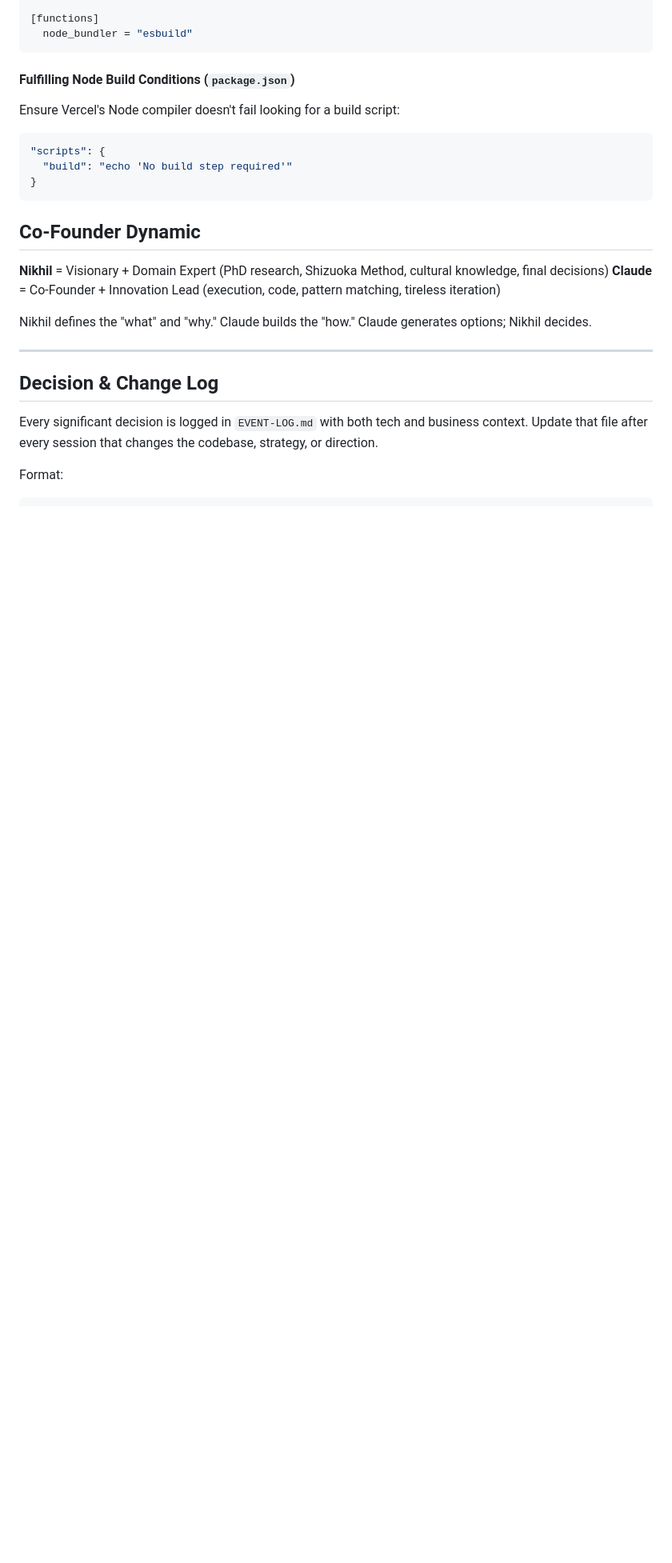
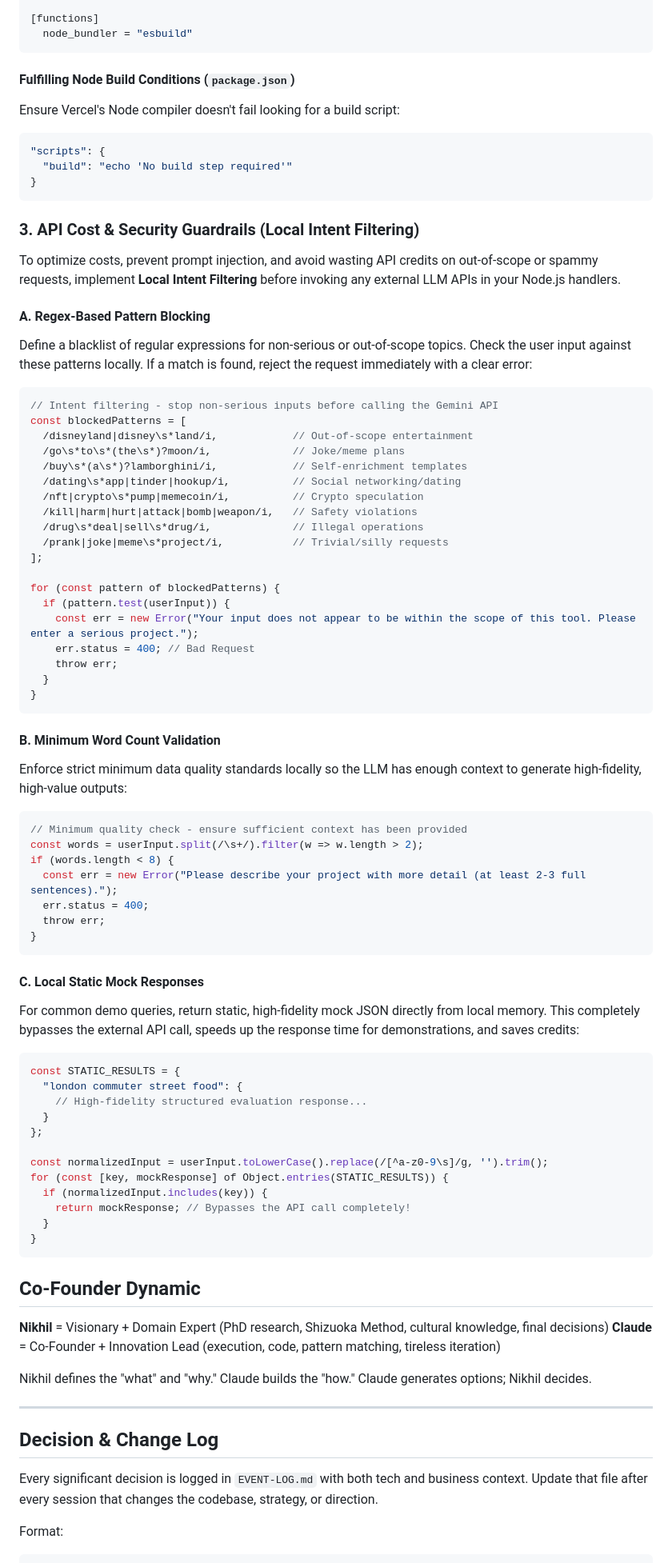
Before and after one commit to nikjp2021/Socio-Economic-Idea-Evaluator, a Markdown page: CLAUDE.md, the part around the change. Shown at 80% size. Rendered like a GitHub page; blank space fills up the shorter version.

Commit message:
docs: add API Cost & Security Guardrails guidelines to CLAUDE.md

````diff
--- a/CLAUDE.md
+++ b/CLAUDE.md
@@ -335,6 +335,64 @@ Ensure Vercel's Node compiler doesn't fail looking for a build script:
 }
 ```
 
+### 3. API Cost & Security Guardrails (Local Intent Filtering)
+
+To optimize costs, prevent prompt injection, and avoid wasting API credits on out-of-scope or spammy requests, implement **Local Intent Filtering** before invoking any external LLM APIs in your Node.js handlers.
+
+#### A. Regex-Based Pattern Blocking
+Define a blacklist of regular expressions for non-serious or out-of-scope topics. Check the user input against these patterns locally. If a match is found, reject the request immediately with a clear error:
+
+```javascript
+// Intent filtering - stop non-serious inputs before calling the Gemini API
+const blockedPatterns = [
+  /disneyland|disney\s*land/i,            // Out-of-scope entertainment
+  /go\s*to\s*(the\s*)?moon/i,             // Joke/meme plans
+  /buy\s*(a\s*)?lamborghini/i,            // Self-enrichment templates
+  /dating\s*app|tinder|hookup/i,          // Social networking/dating
+  /nft|crypto\s*pump|memecoin/i,          // Crypto speculation
+  /kill|harm|hurt|attack|bomb|weapon/i,   // Safety violations
+  /drug\s*deal|sell\s*drug/i,             // Illegal operations
+  /prank|joke|meme\s*project/i,           // Trivial/silly requests
+];
+
+for (const pattern of blockedPatterns) {
+  if (pattern.test(userInput)) {
+    const err = new Error("Your input does not appear to be within the scope of this tool. Please enter a serious project.");
+    err.status = 400; // Bad Request
+    throw err;
+  }
+}
+```
+
+#### B. Minimum Word Count Validation
+Enforce strict minimum data quality standards locally so the LLM has enough context to generate high-fidelity, high-value outputs:
+```javascript
+// Minimum quality check - ensure sufficient context has been provided
+const words = userInput.split(/\s+/).filter(w => w.length > 2);
+if (words.length < 8) {
+  const err = new Error("Please describe your project with more detail (at least 2-3 full sentences).");
+  err.status = 400;
+  throw err;
+}
+```
+
+#### C. Local Static Mock Responses
+For common demo queries, return static, high-fidelity mock JSON directly from local memory. This completely bypasses the external API call, speeds up the response time for demonstrations, and saves credits:
+```javascript
+const STATIC_RESULTS = {
+  "london commuter street food": {
+    // High-fidelity structured evaluation response...
+  }
+};
+
+const normalizedInput = userInput.toLowerCase().replace(/[^a-z0-9\s]/g, '').trim();
+for (const [key, mockResponse] of Object.entries(STATIC_RESULTS)) {
+  if (normalizedInput.includes(key)) {
+    return mockResponse; // Bypasses the API call completely!
+  }
+}
+```
+
 ## Co-Founder Dynamic
 
 **Nikhil** = Visionary + Domain Expert (PhD research, Shizuoka Method, cultural knowledge, final decisions)
````
